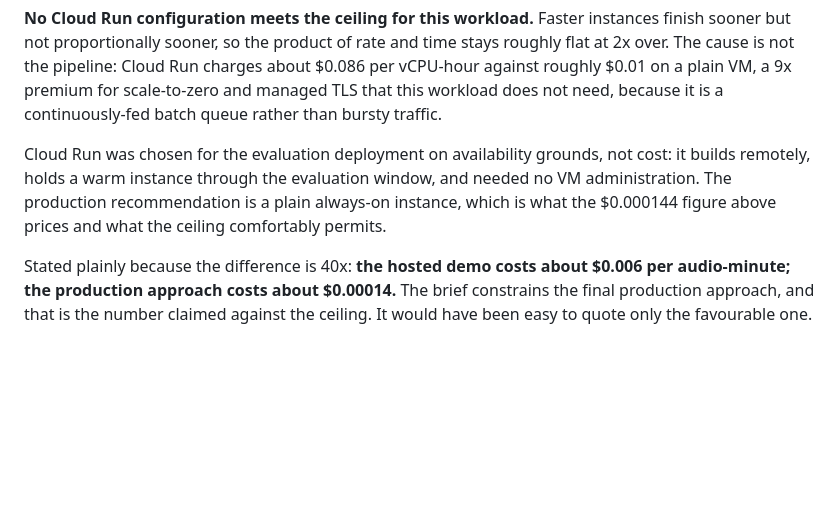
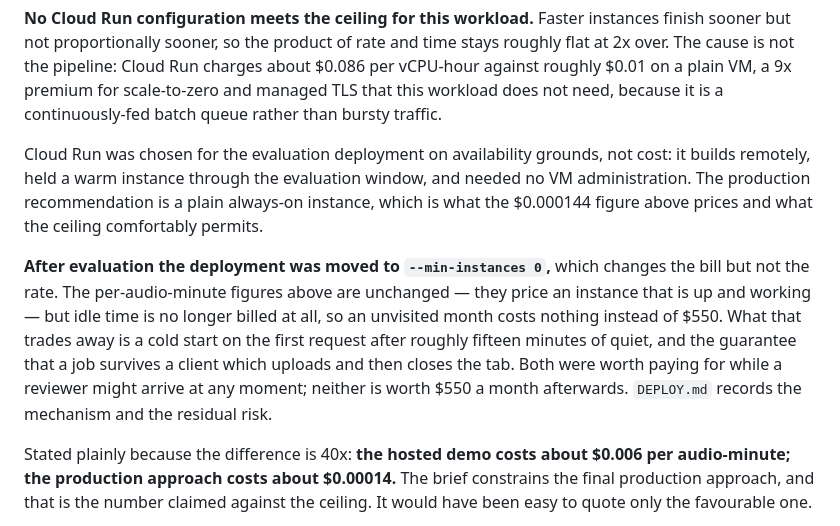
Before and after one commit to Krishna272727/autoace-voicetone, a Markdown page: MEMO.md, the part around the change. GitHub-like rendering; blank space fills up the shorter version.

Commit message:
The evaluation deployment now scales to zero
The cost section described a warm instance held through the evaluation
window, which is no longer what is deployed. The per-audio-minute rates
are unaffected -- they price an instance that is up and working -- but
idle is now free, and the trade is a cold start plus a job that does not
survive a client closing the tab.

Co-Authored-By: Claude Opus 5 (1M context) <noreply@anthropic.com>

```diff
--- a/MEMO.md
+++ b/MEMO.md
@@ -215,10 +215,20 @@ Run charges about $0.086 per vCPU-hour against roughly $0.01 on a plain VM, a
 because it is a continuously-fed batch queue rather than bursty traffic.
 
 Cloud Run was chosen for the evaluation deployment on availability grounds, not
-cost: it builds remotely, holds a warm instance through the evaluation window,
+cost: it builds remotely, held a warm instance through the evaluation window,
 and needed no VM administration. The production recommendation is a plain
 always-on instance, which is what the $0.000144 figure above prices and what
 the ceiling comfortably permits.
+
+**After evaluation the deployment was moved to `--min-instances 0`,** which
+changes the bill but not the rate. The per-audio-minute figures above are
+unchanged — they price an instance that is up and working — but idle time is no
+longer billed at all, so an unvisited month costs nothing instead of $550. What
+that trades away is a cold start on the first request after roughly fifteen
+minutes of quiet, and the guarantee that a job survives a client which uploads
+and then closes the tab. Both were worth paying for while a reviewer might
+arrive at any moment; neither is worth $550 a month afterwards. `DEPLOY.md`
+records the mechanism and the residual risk.
 
 Stated plainly because the difference is 40x: **the hosted demo costs about
 $0.006 per audio-minute; the production approach costs about $0.00014.** The
```
